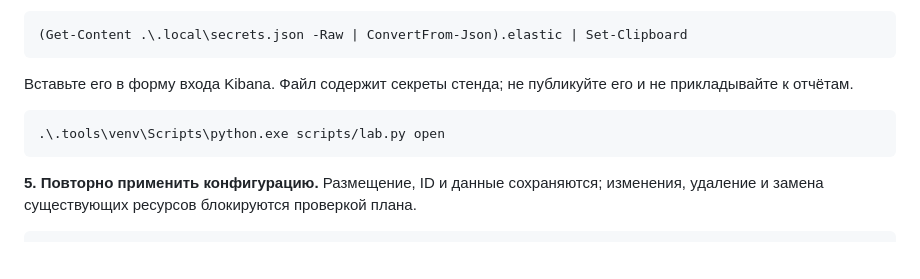
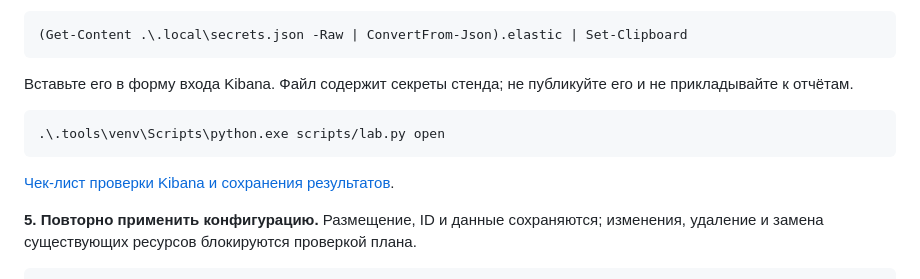
Before and after one commit to airiga1897/OTUS_DZ07, a Markdown page: README.md, the part around the change. GitHub-like rendering; blank space fills up the shorter version.

Commit message:
Document Kibana verification and submission evidence

````diff
--- a/README.md
+++ b/README.md
@@ -136,6 +136,8 @@ ru-2 → ru-9 → ru-3, затем остальные разрешённые с
 .\.tools\venv\Scripts\python.exe scripts/lab.py open
 ```
 
+[Чек-лист проверки Kibana и сохранения результатов](docs/operations.md#проверка-kibana-и-сохранение-результатов).
+
 **5. Повторно применить конфигурацию.** Размещение, ID и данные сохраняются;
 изменения, удаление и замена существующих ресурсов блокируются проверкой плана.
 
````
Also changed, not shown: docs/operations.md (+42 -0 lines).
